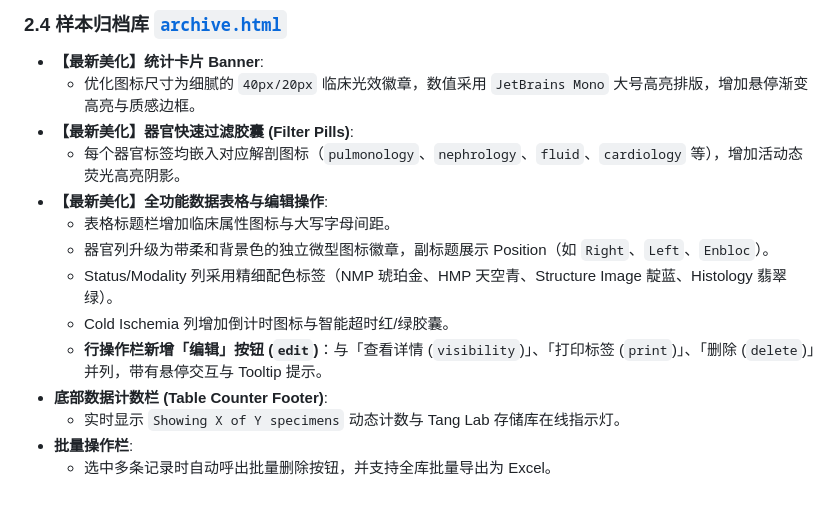
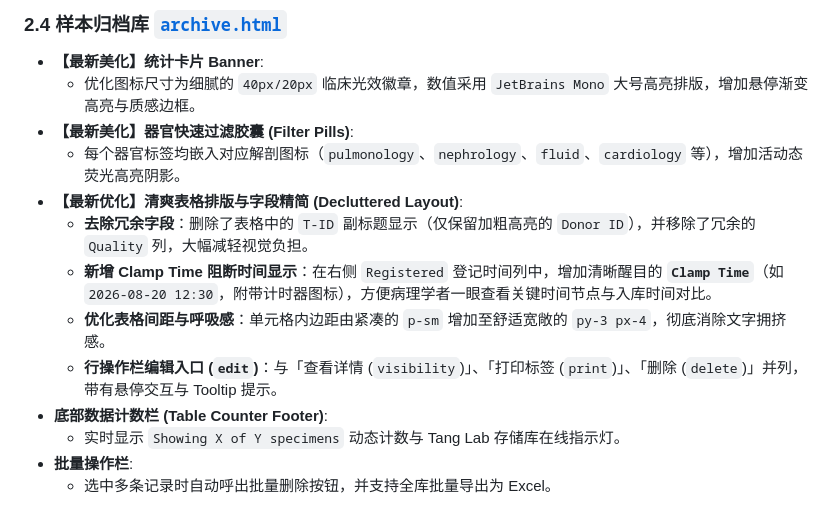
Before and after one commit to blackclowncy/pathology-core, a Markdown page: walkthrough.md, the part around the change. GitHub-like rendering.

Commit message:
docs: update walkthrough with archive decluttering and layout optimizations

```diff
--- a/walkthrough.md
+++ b/walkthrough.md
@@ -121,12 +121,11 @@
   - 优化图标尺寸为细腻的 `40px/20px` 临床光效徽章，数值采用 `JetBrains Mono` 大号高亮排版，增加悬停渐变高亮与质感边框。
 - **【最新美化】器官快速过滤胶囊 (Filter Pills)**:
   - 每个器官标签均嵌入对应解剖图标（`pulmonology`、`nephrology`、`fluid`、`cardiology` 等），增加活动态荧光高亮阴影。
-- **【最新美化】全功能数据表格与编辑操作**:
-  - 表格标题栏增加临床属性图标与大写字母间距。
-  - 器官列升级为带柔和背景色的独立微型图标徽章，副标题展示 Position（如 `Right`、`Left`、`Enbloc`）。
-  - Status/Modality 列采用精细配色标签（NMP 琥珀金、HMP 天空青、Structure Image 靛蓝、Histology 翡翠绿）。
-  - Cold Ischemia 列增加倒计时图标与智能超时红/绿胶囊。
-  - **行操作栏新增「编辑」按钮 (`edit`)**：与「查看详情 (`visibility`)」、「打印标签 (`print`)」、「删除 (`delete`)」并列，带有悬停交互与 Tooltip 提示。
+- **【最新优化】清爽表格排版与字段精简 (Decluttered Layout)**:
+  - **去除冗余字段**：删除了表格中的 `T-ID` 副标题显示（仅保留加粗高亮的 `Donor ID`），并移除了冗余的 `Quality` 列，大幅减轻视觉负担。
+  - **新增 Clamp Time 阻断时间显示**：在右侧 `Registered` 登记时间列中，增加清晰醒目的 **`Clamp Time`**（如 `2026-08-20 12:30`，附带计时器图标），方便病理学者一眼查看关键时间节点与入库时间对比。
+  - **优化表格间距与呼吸感**：单元格内边距由紧凑的 `p-sm` 增加至舒适宽敞的 `py-3 px-4`，彻底消除文字拥挤感。
+  - **行操作栏编辑入口 (`edit`)**：与「查看详情 (`visibility`)」、「打印标签 (`print`)」、「删除 (`delete`)」并列，带有悬停交互与 Tooltip 提示。
 - **底部数据计数栏 (Table Counter Footer)**:
   - 实时显示 `Showing X of Y specimens` 动态计数与 Tang Lab 存储库在线指示灯。
 - **批量操作栏**:
```
